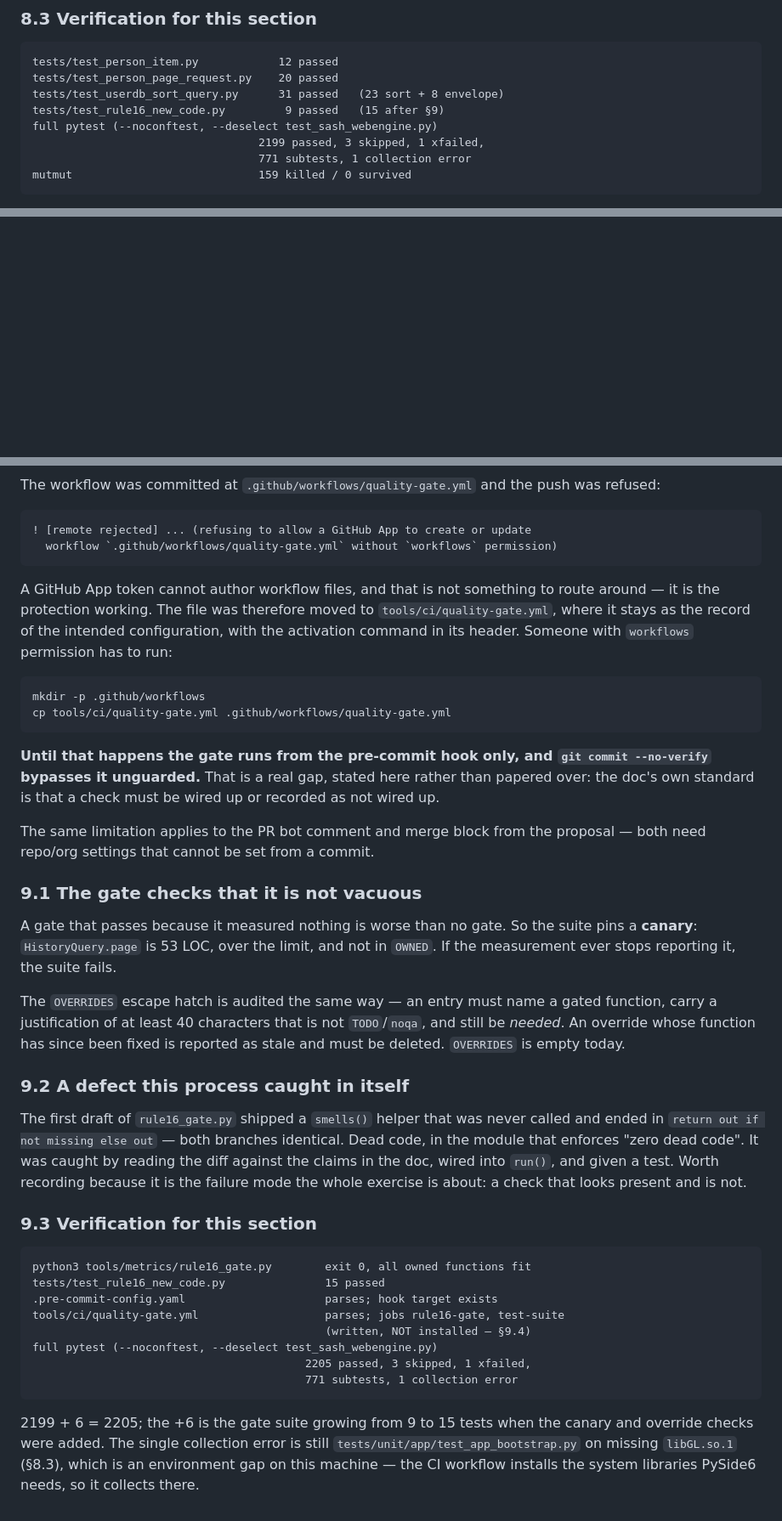
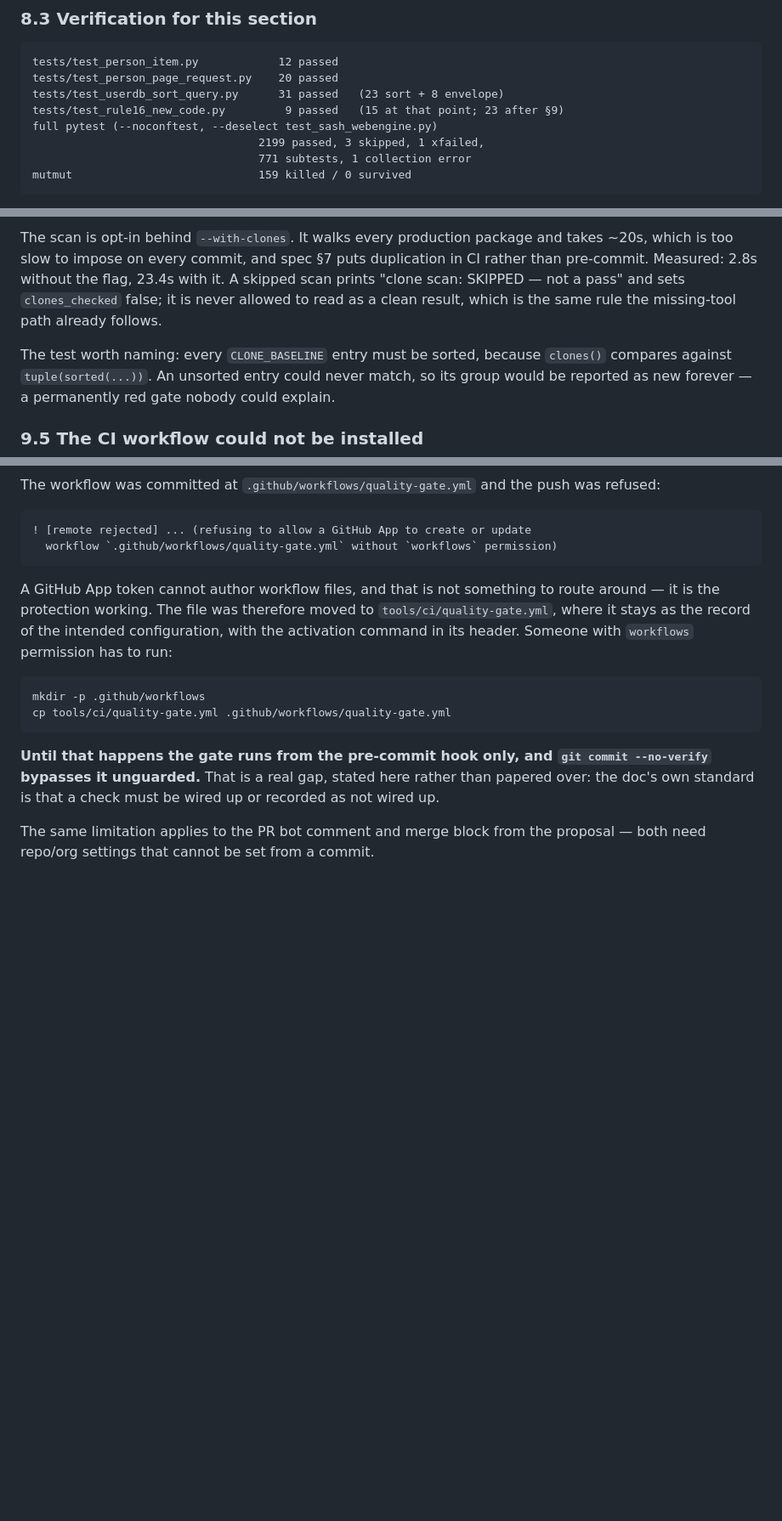
Before and after one commit to marnikus/Chat-V-bot, a Markdown page: docs/RULE16_SIZE_COMPLEXITY_FIT_2026-09-10.md, 3 parts joined by grey strips. Shown at 85% size. Drawn GitHub-style; blank space fills up the shorter version.

````diff
--- a/docs/RULE16_SIZE_COMPLEXITY_FIT_2026-09-10.md
+++ b/docs/RULE16_SIZE_COMPLEXITY_FIT_2026-09-10.md
@@ -408,7 +408,7 @@ inflate the result; it can only shrink what is measured.
 tests/test_person_item.py            12 passed
 tests/test_person_page_request.py    20 passed
 tests/test_userdb_sort_query.py      31 passed   (23 sort + 8 envelope)
-tests/test_rule16_new_code.py         9 passed   (15 after §9)
+tests/test_rule16_new_code.py         9 passed   (15 at that point; 23 after §9)
 full pytest (--noconftest, --deselect test_sash_webengine.py)
                                   2199 passed, 3 skipped, 1 xfailed,
                                   771 subtests, 1 collection error
@@ -444,3 +512,16 @@ The rule itself is written down in `docs/AGENT_RULES_CODE_QUALITY.md`.
+The scan is opt-in behind `--with-clones`. It walks every production package and
+takes ~20s, which is too slow to impose on every commit, and spec §7 puts
+duplication in CI rather than pre-commit. Measured: 2.8s without the flag,
+23.4s with it. A skipped scan prints "clone scan: SKIPPED — not a pass" and
+sets `clones_checked` false; it is never allowed to read as a clean result,
+which is the same rule the missing-tool path already follows.
+
+The test worth naming: every `CLONE_BASELINE` entry must be sorted, because
+`clones()` compares against `tuple(sorted(...))`. An unsorted entry could never
+match, so its group would be reported as new forever — a permanently red gate
+nobody could explain.
+
+### 9.5 The CI workflow could not be installed
 
 The workflow was committed at `.github/workflows/quality-gate.yml` and the push
 was refused:
@@ -468,42 +549,3 @@ wired up or recorded as not wired up.
 
 The same limitation applies to the PR bot comment and merge block from the
 proposal — both need repo/org settings that cannot be set from a commit.
-
-### 9.1 The gate checks that it is not vacuous
-
-A gate that passes because it measured nothing is worse than no gate. So the
-suite pins a **canary**: `HistoryQuery.page` is 53 LOC, over the limit, and not
-in `OWNED`. If the measurement ever stops reporting it, the suite fails.
-
-The `OVERRIDES` escape hatch is audited the same way — an entry must name a
-gated function, carry a justification of at least 40 characters that is not
-`TODO`/`noqa`, and still be *needed*. An override whose function has since been
-fixed is reported as stale and must be deleted. `OVERRIDES` is empty today.
-
-### 9.2 A defect this process caught in itself
-
-The first draft of `rule16_gate.py` shipped a `smells()` helper that was never
-called and ended in `return out if not missing else out` — both branches
-identical. Dead code, in the module that enforces "zero dead code". It was
-caught by reading the diff against the claims in the doc, wired into `run()`,
-and given a test. Worth recording because it is the failure mode the whole
-exercise is about: a check that looks present and is not.
-
-### 9.3 Verification for this section
-
-```
-python3 tools/metrics/rule16_gate.py        exit 0, all owned functions fit
-tests/test_rule16_new_code.py               15 passed
-.pre-commit-config.yaml                     parses; hook target exists
-tools/ci/quality-gate.yml                   parses; jobs rule16-gate, test-suite
-                                            (written, NOT installed — §9.4)
-full pytest (--noconftest, --deselect test_sash_webengine.py)
-                                         2205 passed, 3 skipped, 1 xfailed,
-                                         771 subtests, 1 collection error
-```
-
-2199 + 6 = 2205; the +6 is the gate suite growing from 9 to 15 tests when the
-canary and override checks were added. The single collection error is still
-`tests/unit/app/test_app_bootstrap.py` on missing `libGL.so.1` (§8.3), which is
-an environment gap on this machine — the CI workflow installs the system
-libraries PySide6 needs, so it collects there.
````
Also changed, not shown: other parts of docs/RULE16_SIZE_COMPLEXITY_FIT_2026-09-10.md (+71 -3 lines).
